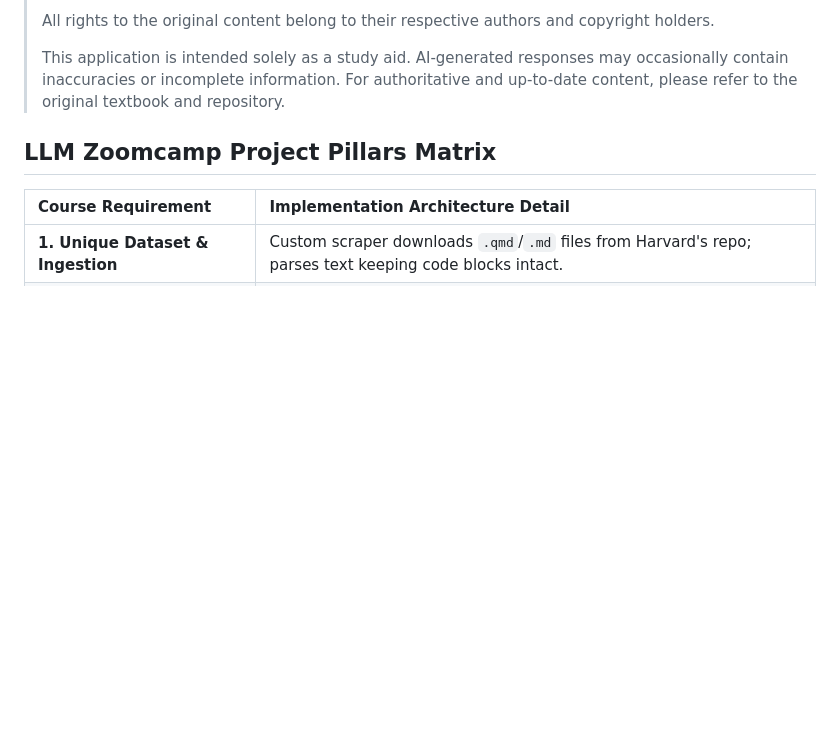
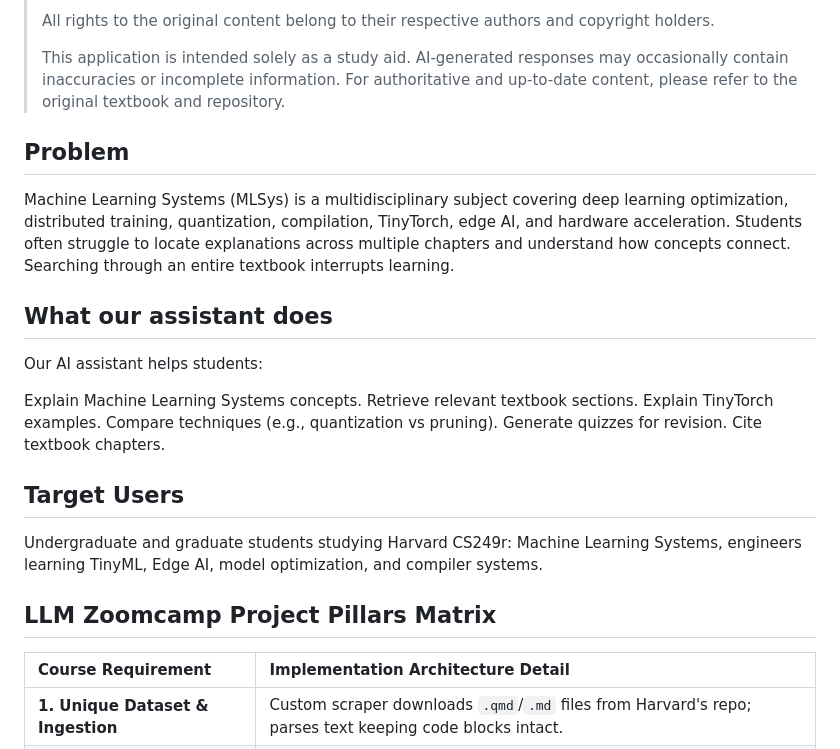
Before and after one commit to AK-RK7/ml-sys-book, a Markdown page: README.md, the part around the change. Drawn GitHub-style; blank space fills up the shorter version.

Commit message:
Enhance README with problem statement and assistant details
Added sections on the problem statement, assistant capabilities, and target users for better clarity.

```diff
--- a/README.md
+++ b/README.md
@@ -14,6 +14,23 @@ It provides an intuitive interface for students to learn complex hardware-aware
 > All rights to the original content belong to their respective authors and copyright holders.
 >
 > This application is intended solely as a study aid. AI-generated responses may occasionally contain inaccuracies or incomplete information. For authoritative and up-to-date content, please refer to the original textbook and repository.
+
+## Problem
+Machine Learning Systems (MLSys) is a multidisciplinary subject covering deep learning optimization, distributed training, quantization, compilation, TinyTorch, edge AI, and hardware acceleration. Students often struggle to locate explanations across multiple chapters and understand how concepts connect. Searching through an entire textbook interrupts learning.
+
+## What our assistant does
+Our AI assistant helps students:
+
+Explain Machine Learning Systems concepts.
+Retrieve relevant textbook sections.
+Explain TinyTorch examples.
+Compare techniques (e.g., quantization vs pruning).
+Generate quizzes for revision.
+Cite textbook chapters.
+
+## Target Users
+
+Undergraduate and graduate students studying Harvard CS249r: Machine Learning Systems, engineers learning TinyML, Edge AI, model optimization, and compiler systems.
 
 ## LLM Zoomcamp Project Pillars Matrix
 | Course Requirement | Implementation Architecture Detail |
```
